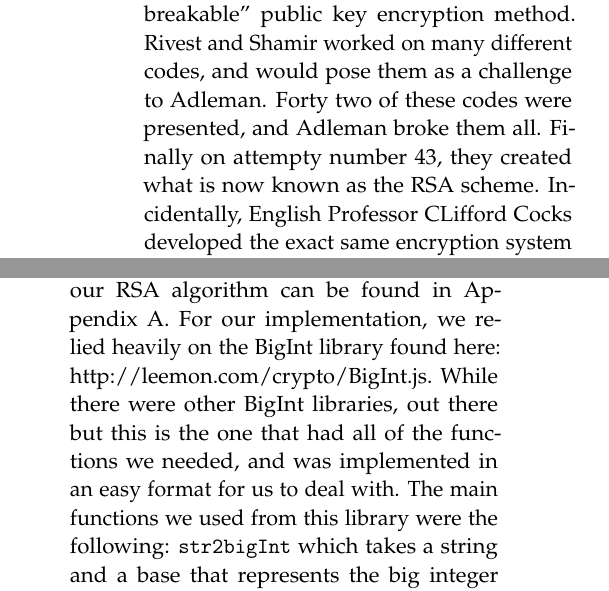
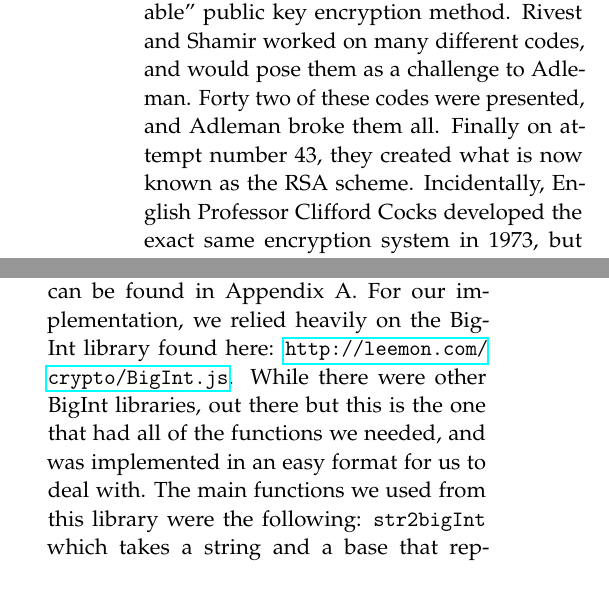
Before and after one commit to adelman/rsa, a LaTeX paper (FinalWriteUp.tex): two parts of the columns of pages 3 and 4 of 14 before the commit and two parts of the columns of pages 3 and 4 of 13 after it, joined at a grey line, cut so that both start at the same text. Compiled offline with pdfLaTeX.

Commit message:
format changes

```diff
--- a/FinalWriteUp.tex
+++ b/FinalWriteUp.tex
@@ -13,7 +13,7 @@
 
 % ------
 % Page layout
-\usepackage[hmarginratio=1:1,top=32mm,columnsep=40pt,margin=1in]{geometry}
+\usepackage[hmarginratio=1:1,top=32mm,columnsep=30pt,margin=1in]{geometry}
 \usepackage[font=it]{caption}
 \usepackage{paralist}
 \usepackage{multicol}
@@ -121,8 +121,8 @@ and Leonard Adleman at MIT in 1977. Rivest and Shamir were both computer
 scientists that were working on an ``unbreakable'' public key encryption method.
 Rivest and Shamir worked on many different codes, and would pose them as a
 challenge to Adleman. Forty two of these codes were presented, and Adleman broke
-them all. Finally on attempty number 43, they created what is now known as the
-RSA scheme. Incidentally, English Professor CLifford Cocks developed the exact
+them all. Finally on attempt number 43, they created what is now known as the
+RSA scheme. Incidentally, English Professor Clifford Cocks developed the exact
 same encryption system in 1973, but it was classified as top-secret, so it was
 not released until 1997. The RSA algorithm was released for public domain in
 1997.
@@ -191,7 +191,7 @@ ease for web development. We really wanted to end up with something that we
 could show off and display in a public setting. The code to the implementation
 of our RSA algorithm can be found in Appendix A. For our implementation, we
 relied heavily on the BigInt library found here:
-http://leemon.com/crypto/BigInt.js.
+\url{http://leemon.com/crypto/BigInt.js}.
 While there were other BigInt libraries, out there but this is the one that had
 all of the functions we needed, and was implemented in an easy format for us to
 deal with. The main functions we used from this library were the following:
```
Also changed, not shown: FinalWriteUp.pdf.
